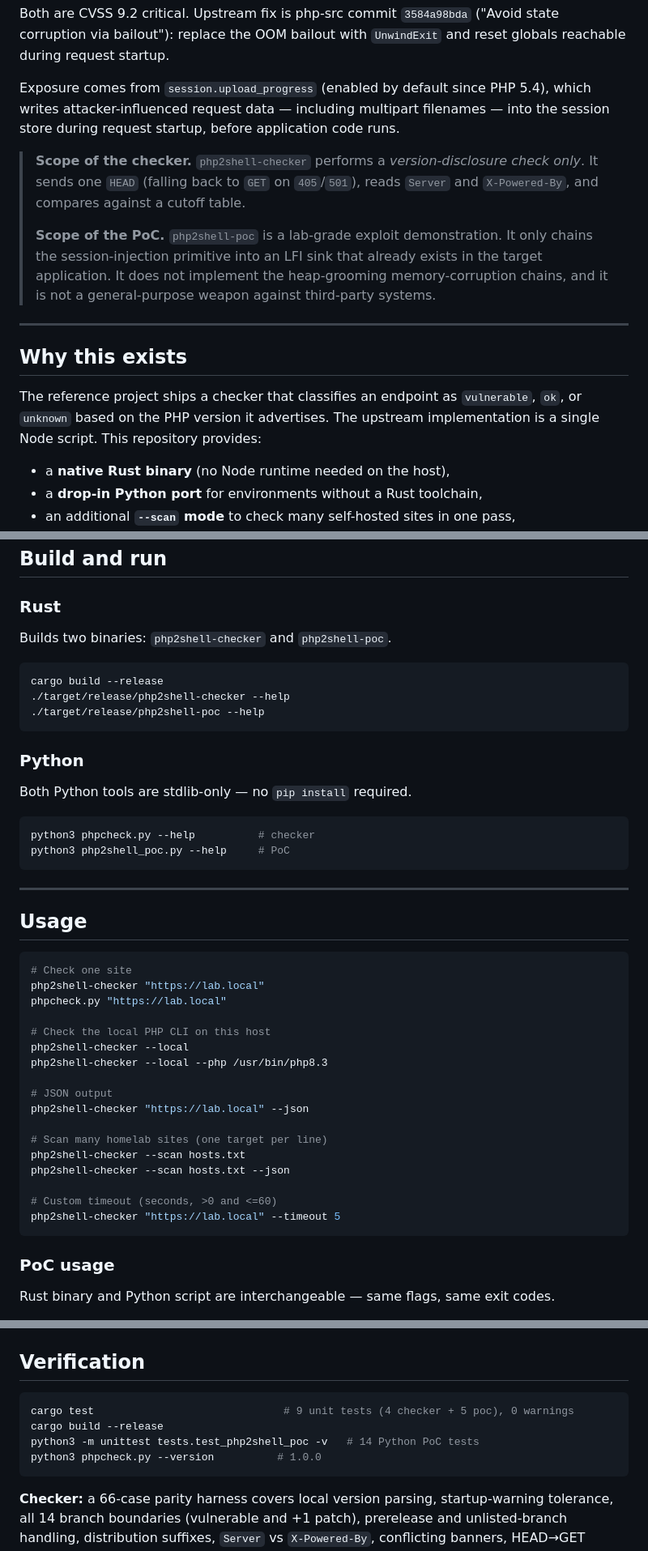
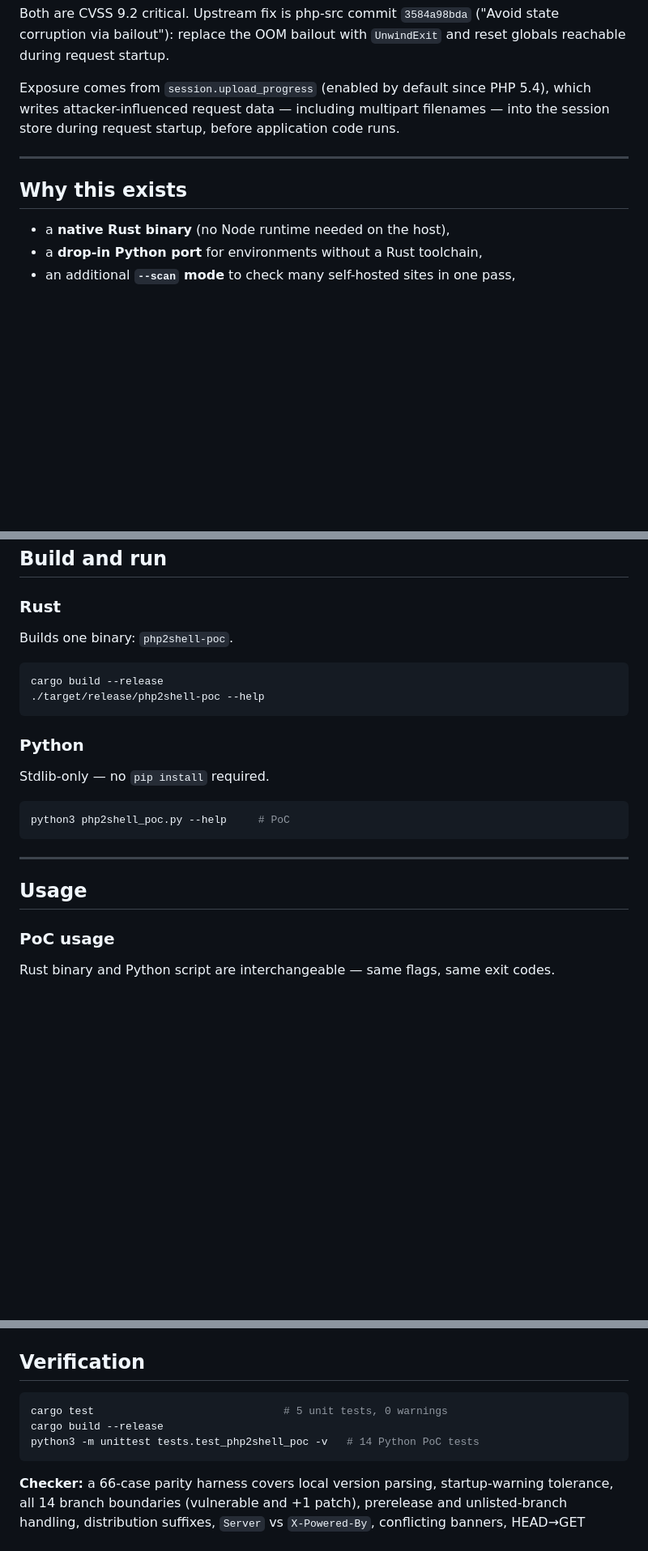
Before and after one commit to Daniel-wambua/php2shell-poc, a Markdown page: README.md, 3 parts joined by grey strips. Shown at 81% size. Rendered like a GitHub page; blank space fills up the shorter version.

Commit message:
Clean README: remove checker references, PoC only

````diff
--- a/README.md
+++ b/README.md
@@ -40,23 +40,9 @@ PHP 5.4), which writes attacker-influenced request data — including multipart
 filenames — into the session store during request startup, before application
 code runs.
 
-> **Scope of the checker.** `php2shell-checker` performs a *version-disclosure
-> check only*. It sends one `HEAD` (falling back to `GET` on `405`/`501`), reads
-> `Server` and `X-Powered-By`, and compares against a cutoff table.
->
-> **Scope of the PoC.** `php2shell-poc` is a lab-grade exploit demonstration.
-> It only chains the session-injection primitive into an LFI sink that already
-> exists in the target application. It does not implement the heap-grooming
-> memory-corruption chains, and it is not a general-purpose weapon against
-> third-party systems.
-
 ---
 
 ## Why this exists
-
-The reference project ships a checker that classifies an endpoint as
-`vulnerable`, `ok`, or `unknown` based on the PHP version it advertises. The
-upstream implementation is a single Node script. This repository provides:
 
 - a **native Rust binary** (no Node runtime needed on the host),
 - a **drop-in Python port** for environments without a Rust toolchain,
@@ -107,46 +91,24 @@ upstream implementation is a single Node script. This repository provides:
 
 ### Rust
 
-Builds two binaries: `php2shell-checker` and `php2shell-poc`.
+Builds one binary: `php2shell-poc`.
 
 ```sh
 cargo build --release
-./target/release/php2shell-checker --help
 ./target/release/php2shell-poc --help
 ```
 
 ### Python
 
-Both Python tools are stdlib-only — no `pip install` required.
+Stdlib-only — no `pip install` required.
 
 ```sh
-python3 phpcheck.py --help          # checker
 python3 php2shell_poc.py --help     # PoC
 ```
 
 ---
 
 ## Usage
-
-```sh
-# Check one site
-php2shell-checker "https://lab.local"
-phpcheck.py "https://lab.local"
-
-# Check the local PHP CLI on this host
-php2shell-checker --local
-php2shell-checker --local --php /usr/bin/php8.3
-
-# JSON output
-php2shell-checker "https://lab.local" --json
-
-# Scan many homelab sites (one target per line)
-php2shell-checker --scan hosts.txt
-php2shell-checker --scan hosts.txt --json
-
-# Custom timeout (seconds, >0 and <=60)
-php2shell-checker "https://lab.local" --timeout 5
-```
 
 ### PoC usage
 
@@ -351,10 +313,9 @@ Tear down with `cd lab && docker compose down`.
 ## Verification
 
 ```sh
-cargo test                              # 9 unit tests (4 checker + 5 poc), 0 warnings
+cargo test                              # 5 unit tests, 0 warnings
 cargo build --release
 python3 -m unittest tests.test_php2shell_poc -v   # 14 Python PoC tests
-python3 phpcheck.py --version          # 1.0.0
 ```
 
 **Checker:** a 66-case parity harness covers local version parsing,
````
Also changed, not shown: other parts of README.md (+1 -4 lines).
